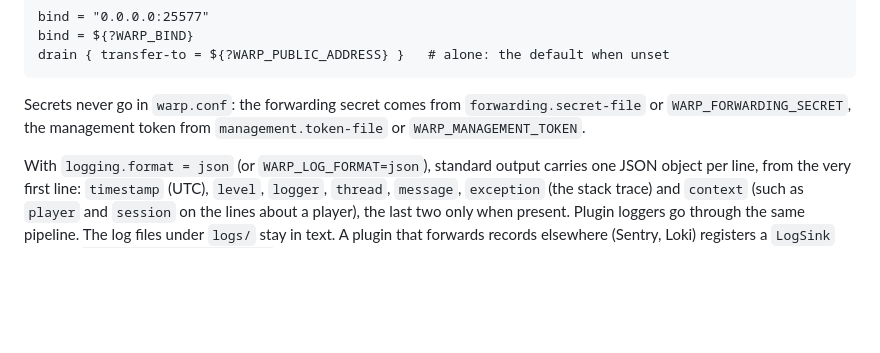
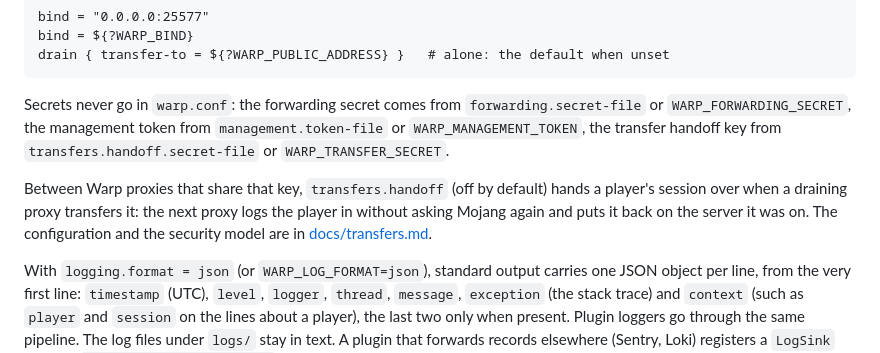
Before and after one commit to NeosiaNexus/Warp, a Markdown page: README.md, the part around the change. Drawn GitHub-style; blank space fills up the shorter version.

Commit message:
docs: document the seamless handoff and its security model

```diff
--- a/README.md
+++ b/README.md
@@ -295,7 +295,13 @@ drain { transfer-to = ${?WARP_PUBLIC_ADDRESS} }   # alone: the default when unse
 
 Secrets never go in `warp.conf`: the forwarding secret comes from `forwarding.secret-file` or
 `WARP_FORWARDING_SECRET`, the management token from `management.token-file` or
-`WARP_MANAGEMENT_TOKEN`.
+`WARP_MANAGEMENT_TOKEN`, the transfer handoff key from `transfers.handoff.secret-file` or
+`WARP_TRANSFER_SECRET`.
+
+Between Warp proxies that share that key, `transfers.handoff` (off by default) hands a player's
+session over when a draining proxy transfers it: the next proxy logs the player in without asking
+Mojang again and puts it back on the server it was on. The configuration and the security model
+are in [docs/transfers.md](docs/transfers.md).
 
 With `logging.format = json` (or `WARP_LOG_FORMAT=json`), standard output carries one JSON object
 per line, from the very first line: `timestamp` (UTC), `level`, `logger`, `thread`, `message`,
```
Also changed, not shown: docs/metrics.md (+3 -0 lines), docs/transfers.md (added, +156 -0 lines).
